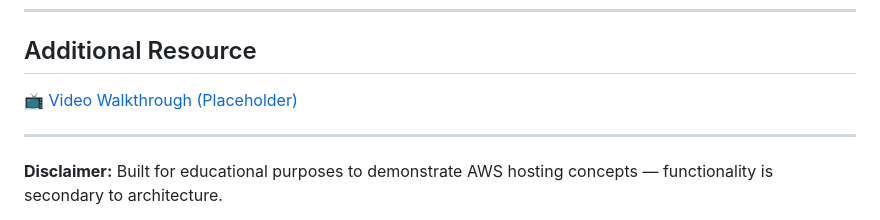
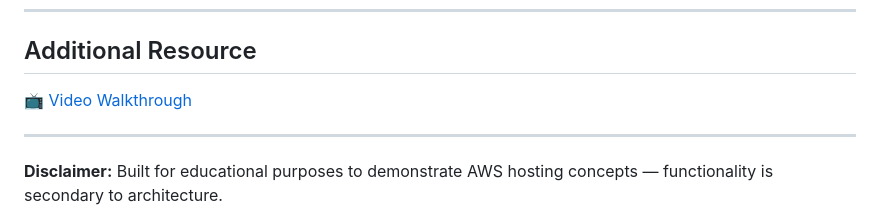
Before and after one commit to VinayakGubber/SFP, a Markdown page: README.md, the part around the change. GitHub-like rendering.

```diff
--- a/README.md
+++ b/README.md
@@ -361,7 +361,7 @@ Enable **read-only access** to feedback CSV files stored in the S3 bucket withou
 
 ## Additional Resource
 
-[📺 Video Walkthrough (Placeholder)](https://youtu.be/1dKDs9hWn88)
+[📺 Video Walkthrough](https://youtu.be/1dKDs9hWn88)
 
 ---
 
```
